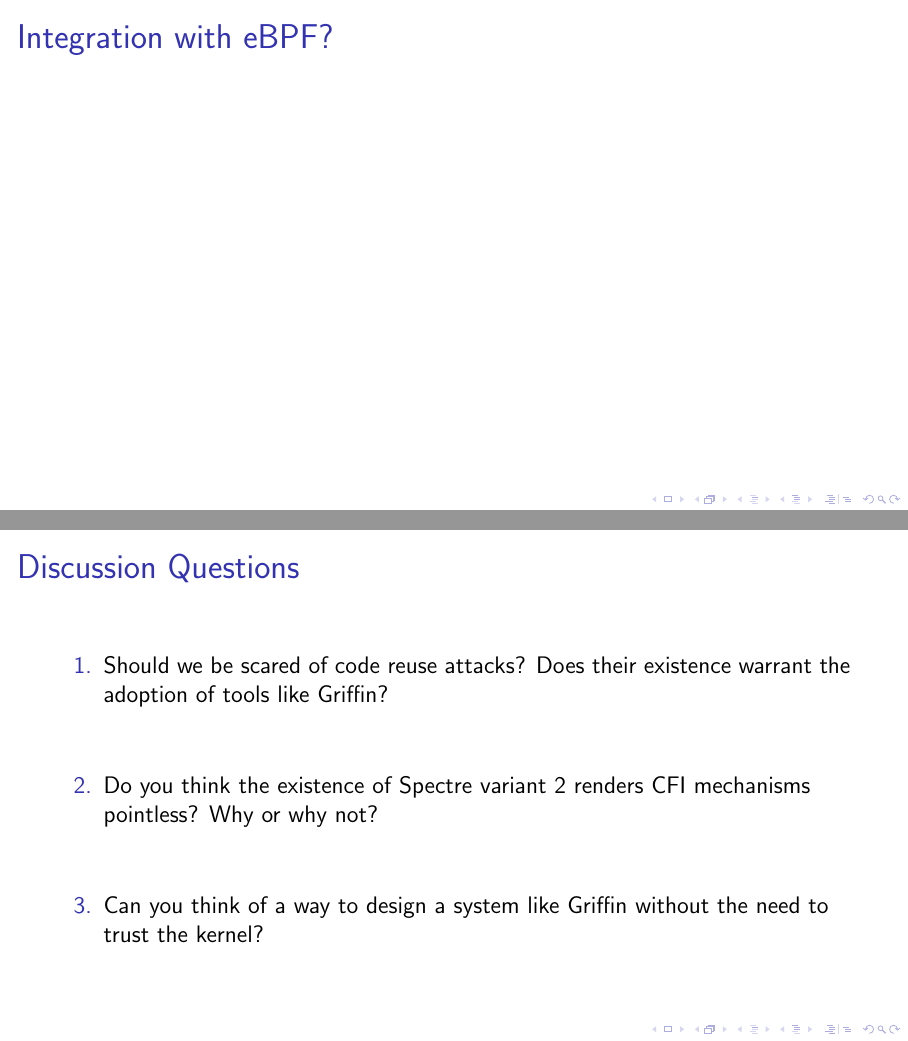
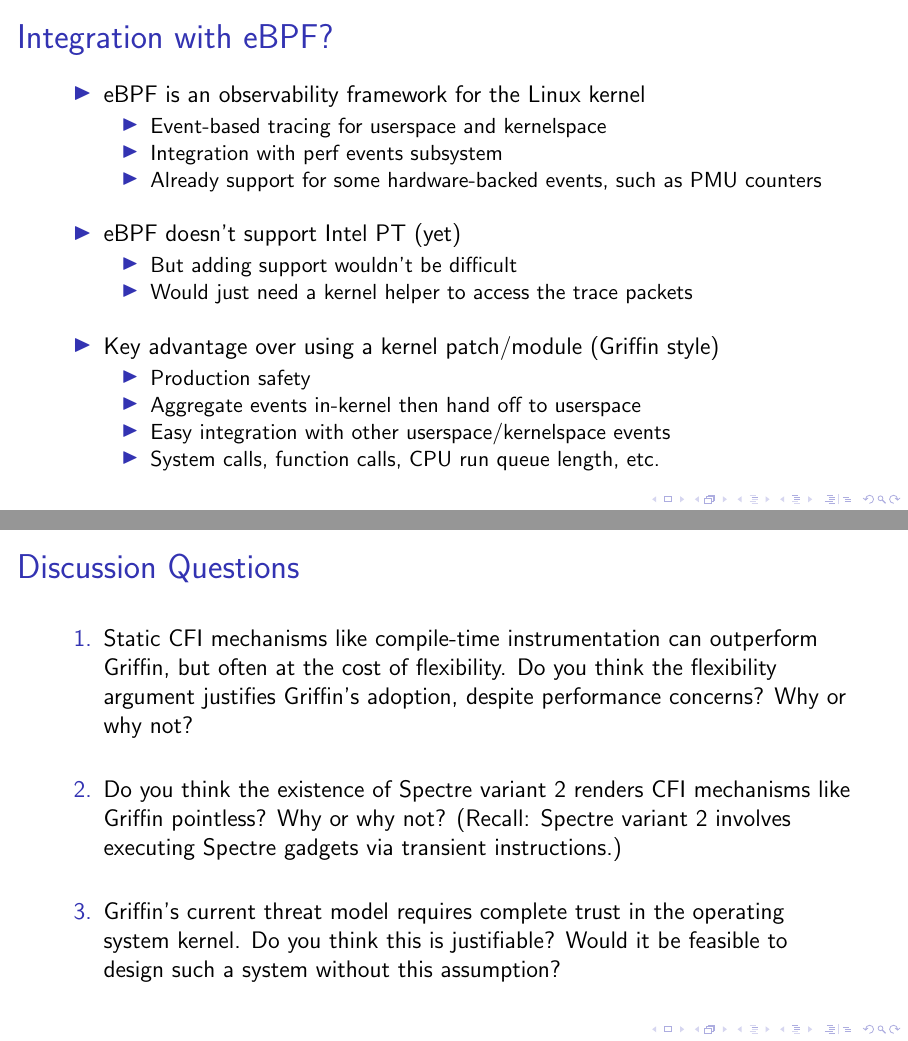
Before and after one commit to willfindlay/COMP5900X-TrustedComputing, LaTeX slides (discussion_lead/week7/slides/main.tex): pages 37 and 38 of 41, joined at a grey line. Compiled offline with pdfLaTeX; a LaTeX package or settings file that is missing is left out.

Commit message:
All done!

```diff
--- a/discussion_lead/week7/slides/main.tex
+++ b/discussion_lead/week7/slides/main.tex
@@ -861,18 +861,41 @@
 %\end{frame}
 
 \begin{frame}[c]{Integration with eBPF?}{}
+  \begin{itemize}
+    \item eBPF is an observability framework for the Linux kernel
+    \begin{itemize}
+      \item Event-based tracing for userspace and kernelspace
+      \item Integration with perf events subsystem
+      \item Already support for some hardware-backed events, such as PMU counters
+    \end{itemize}
 
+    \vfill
+    \item eBPF doesn't support Intel PT (yet)
+    \begin{itemize}
+      \item But adding support wouldn't be difficult
+      \item Would just need a kernel helper to access the trace packets
+    \end{itemize}
+
+    \vfill
+    \item Key advantage over using a kernel patch/module (Griffin style)
+    \begin{itemize}
+      \item Production safety
+      \item Aggregate events in-kernel then hand off to userspace
+      \item Easy integration with other userspace/kernelspace events
+      \item System calls, function calls, CPU run queue length, etc.
+    \end{itemize}
+  \end{itemize}
 \end{frame}
 
 \begin{frame}[c]{Discussion Questions}{}
   \begin{enumerate}
-    \item Should we be scared of code reuse attacks? Does their existence warrant the adoption of tools like Griffin?
+    \item Static CFI mechanisms like compile-time instrumentation can outperform Griffin, but often at the cost of flexibility. Do you think the flexibility argument justifies Griffin's adoption, despite performance concerns? Why or why not?
 
     \vfill
-    \item Do you think the existence of Spectre variant 2 renders CFI mechanisms pointless? Why or why not?
+    \item Do you think the existence of Spectre variant 2 renders CFI mechanisms like Griffin pointless? Why or why not? (Recall: Spectre variant 2 involves executing Spectre gadgets via transient instructions.)
 
     \vfill
-    \item Can you think of a way to design a system like Griffin without the need to trust the kernel?
+    \item Griffin's current threat model requires complete trust in the operating system kernel. Do you think this is justifiable? Would it be feasible to design such a system without this assumption?
   \end{enumerate}
 \end{frame}
 
```
Also changed, not shown: discussion_lead/week7/slides/main.tex (2 more changed lines).
